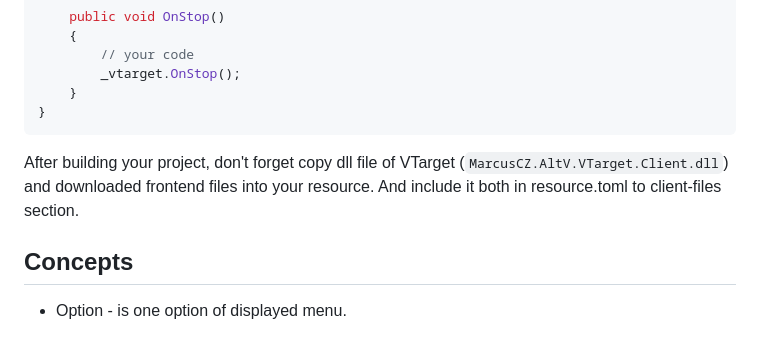
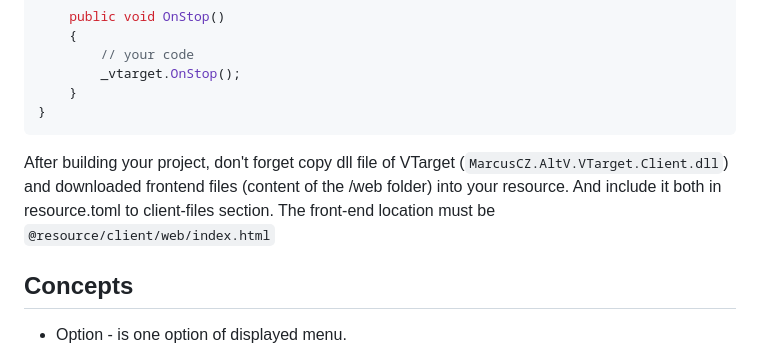
Before and after one commit to marekvac/AltV-VTarget, a Markdown page: README.md, the part around the change. GitHub-like rendering.

````diff
--- a/README.md
+++ b/README.md
@@ -38,7 +38,7 @@ class YourResource : Resource
 }
 ```
 
-After building your project, don't forget copy dll file of VTarget (`MarcusCZ.AltV.VTarget.Client.dll`) and downloaded frontend files into your resource. And include it both in resource.toml to client-files section.
+After building your project, don't forget copy dll file of VTarget (`MarcusCZ.AltV.VTarget.Client.dll`) and downloaded frontend files (content of the /web folder) into your resource. And include it both in resource.toml to client-files section. The front-end location must be ``@resource/client/web/index.html``
 
 ## Concepts
 
````
